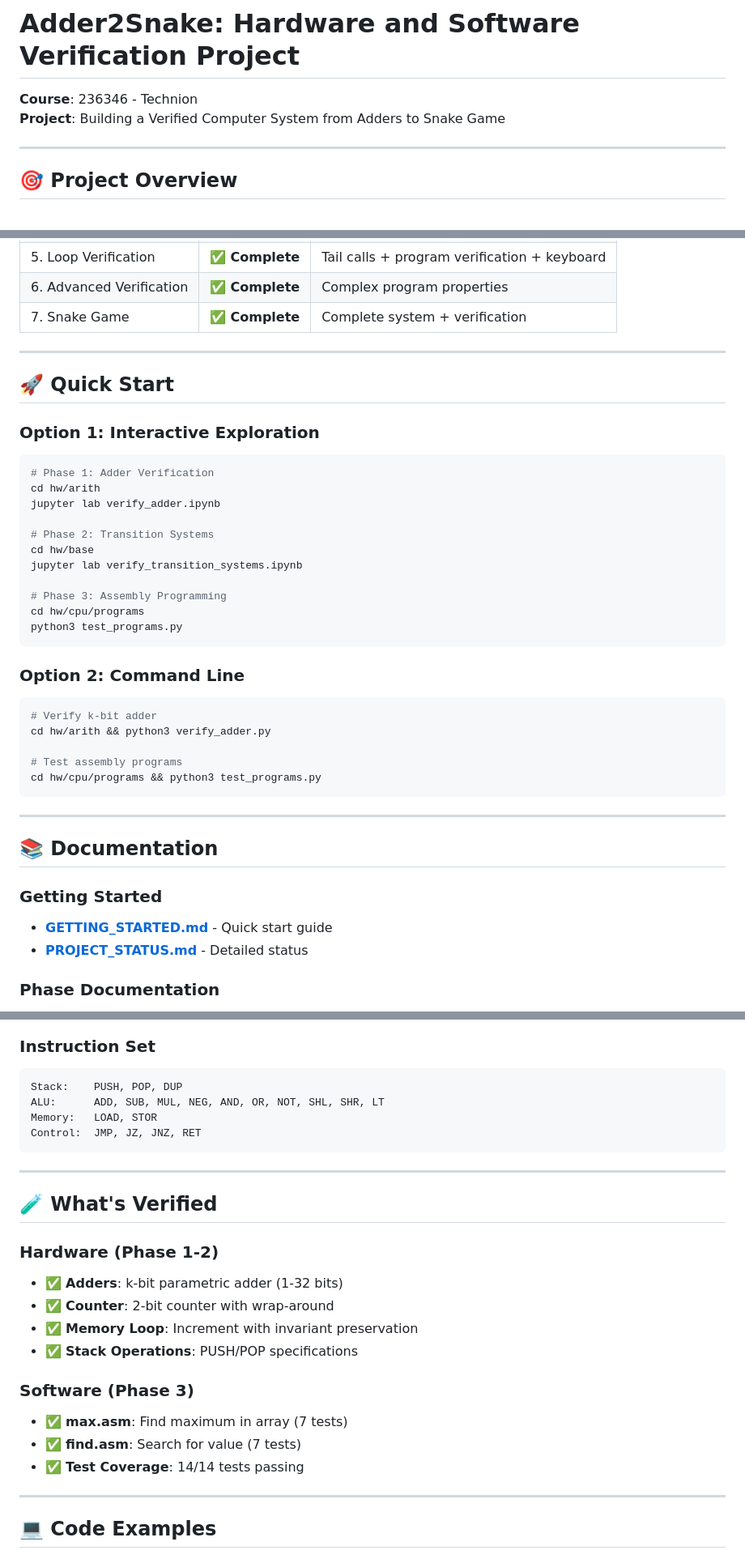
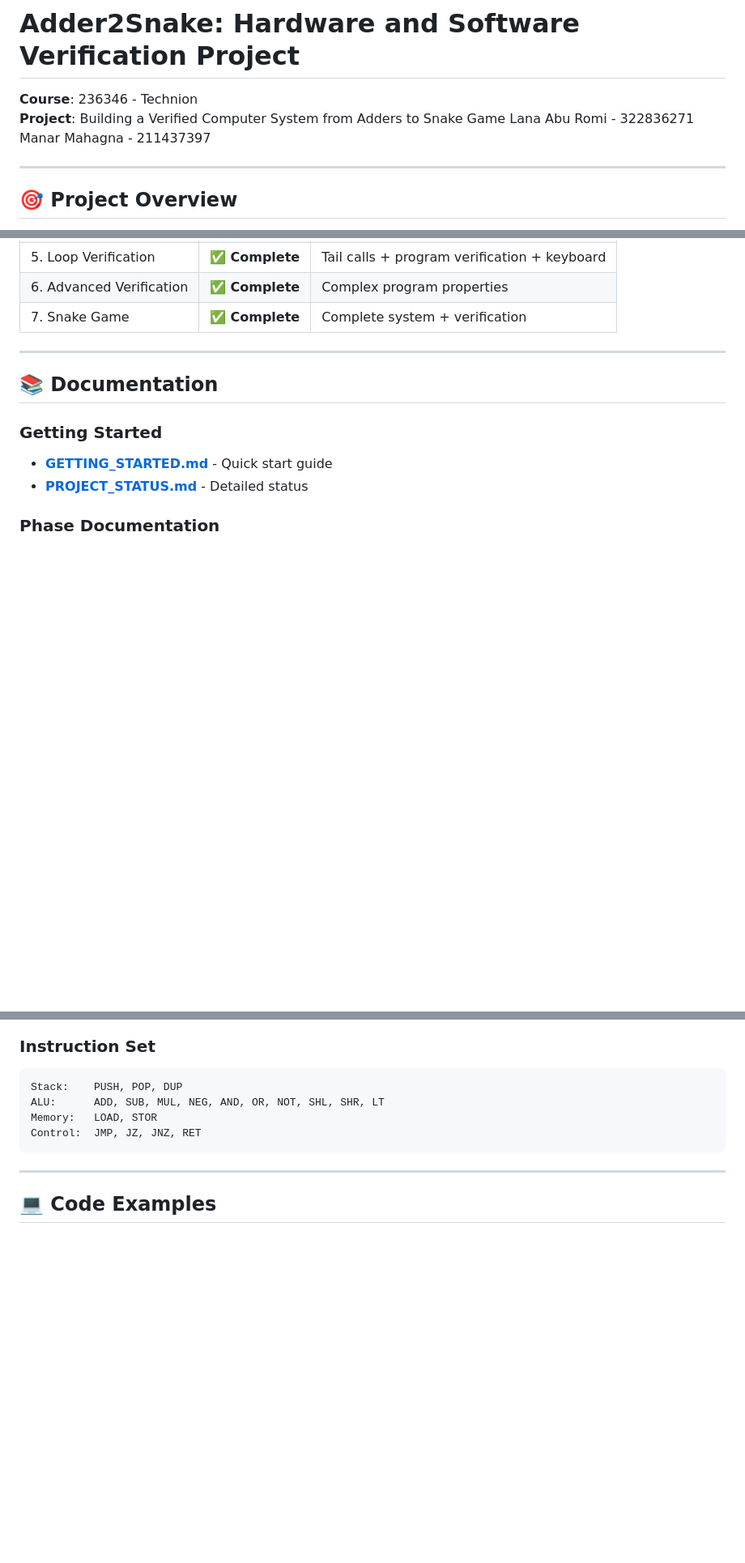
Before and after one commit to manarmahajna/techcs-236346, a Markdown page: README.md, 3 parts joined by grey strips. Shown at 81% size. Rendered like a GitHub page; blank space fills up the shorter version.

````diff
--- a/README.md
+++ b/README.md
@@ -2,6 +2,8 @@
 
 **Course**: 236346 - Technion
 **Project**: Building a Verified Computer System from Adders to Snake Game
+Lana Abu Romi - 322836271
+Manar Mahagna - 211437397
 
 ---
 
@@ -31,33 +33,7 @@ This project takes you on a journey from basic adders to a complete, formally ve
 
 ---
 
-## 🚀 **Quick Start**
 
-### Option 1: Interactive Exploration
-```bash
-# Phase 1: Adder Verification
-cd hw/arith
-jupyter lab verify_adder.ipynb
-
-# Phase 2: Transition Systems
-cd hw/base
-jupyter lab verify_transition_systems.ipynb
-
-# Phase 3: Assembly Programming
-cd hw/cpu/programs
-python3 test_programs.py
-```
-
-### Option 2: Command Line
-```bash
-# Verify k-bit adder
-cd hw/arith && python3 verify_adder.py
-
-# Test assembly programs
-cd hw/cpu/programs && python3 test_programs.py
-```
-
----
 
 ## 📚 **Documentation**
 
@@ -97,20 +73,7 @@ Control:  JMP, JZ, JNZ, RET
 
 ---
 
-## 🧪 **What's Verified**
 
-### Hardware (Phase 1-2)
-- ✅ **Adders**: k-bit parametric adder (1-32 bits)
-- ✅ **Counter**: 2-bit counter with wrap-around
-- ✅ **Memory Loop**: Increment with invariant preservation
-- ✅ **Stack Operations**: PUSH/POP specifications
-
-### Software (Phase 3)
-- ✅ **max.asm**: Find maximum in array (7 tests)
-- ✅ **find.asm**: Search for value (7 tests)
-- ✅ **Test Coverage**: 14/14 tests passing
-
----
 
 ## 💻 **Code Examples**
 
````
Also changed, not shown: other parts of README.md (+0 -3 lines).
